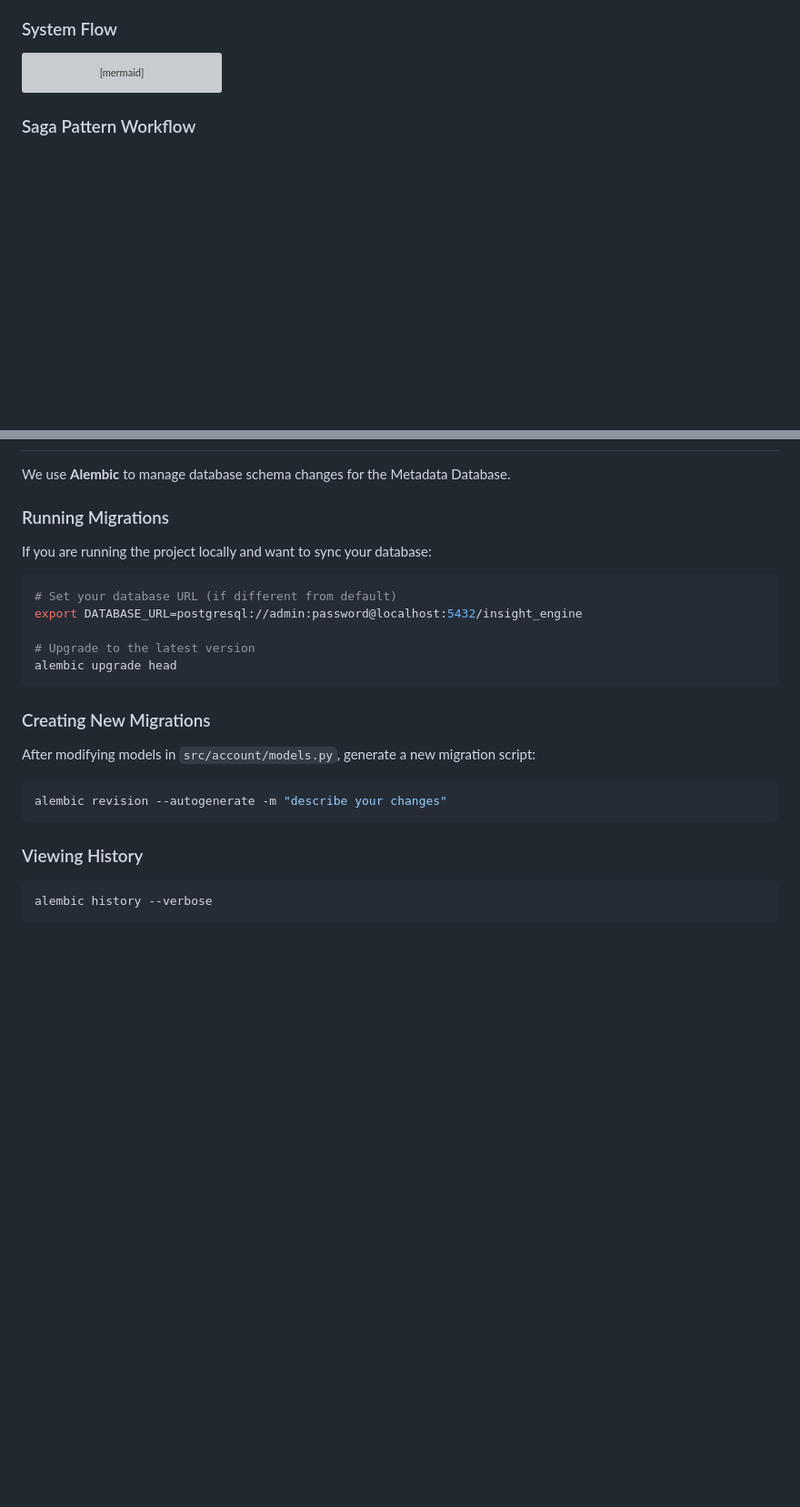
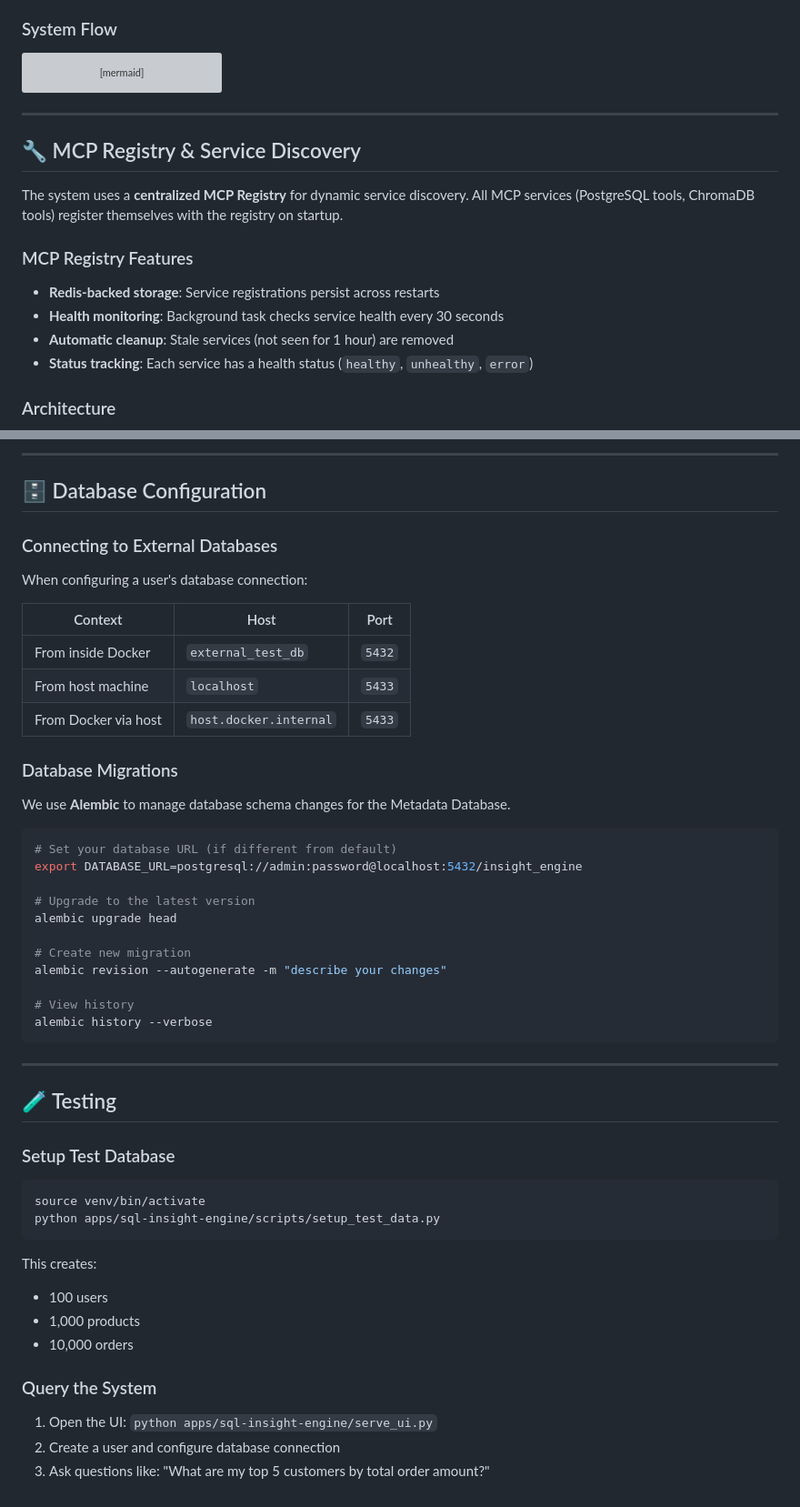
Before and after one commit to nadermedhet148/sql-insight-engine, a Markdown page: README.md, 2 parts joined by grey strips. Shown at 91% size. Rendered like a GitHub page; blank space fills up the shorter version; grey boxes are pictures that could not be loaded.

````diff
--- a/README.md
+++ b/README.md
@@ -51,5 +51,17 @@ graph TD
     Store -.->|Final Insight| User
 ```
 
-### Saga Pattern Workflow
+---
+
+## 🔧 MCP Registry & Service Discovery
+
+The system uses a **centralized MCP Registry** for dynamic service discovery. All MCP services (PostgreSQL tools, ChromaDB tools) register themselves with the registry on startup.
+
+### MCP Registry Features
+- **Redis-backed storage**: Service registrations persist across restarts
+- **Health monitoring**: Background task checks service health every 30 seconds
+- **Automatic cleanup**: Stale services (not seen for 1 hour) are removed
+- **Status tracking**: Each service has a health status (`healthy`, `unhealthy`, `error`)
+
+### Architecture
 ```mermaid
@@ -123,7 +203,18 @@ pip install -r requirements.txt
+---
+
+## 🗄️ Database Configuration
+
+### Connecting to External Databases
+When configuring a user's database connection:
+
+| Context | Host | Port |
+|---------|------|------|
+| From inside Docker | `external_test_db` | `5432` |
+| From host machine | `localhost` | `5433` |
+| From Docker via host | `host.docker.internal` | `5433` |
+
+### Database Migrations
 We use **Alembic** to manage database schema changes for the Metadata Database.
-
-### Running Migrations
-If you are running the project locally and want to sync your database:
 
 ```bash
 # Set your database URL (if different from default)
@@ -131,16 +222,30 @@ export DATABASE_URL=postgresql://admin:password@localhost:5432/insight_engine
 
 # Upgrade to the latest version
 alembic upgrade head
+
+# Create new migration
+alembic revision --autogenerate -m "describe your changes"
+
+# View history
+alembic history --verbose
 ```
 
-### Creating New Migrations
-After modifying models in `src/account/models.py`, generate a new migration script:
+---
 
+## 🧪 Testing
+
+### Setup Test Database
 ```bash
-alembic revision --autogenerate -m "describe your changes"
+source venv/bin/activate
+python apps/sql-insight-engine/scripts/setup_test_data.py
 ```
 
-### Viewing History
-```bash
-alembic history --verbose
-```
+This creates:
+- 100 users
+- 1,000 products
+- 10,000 orders
+
+### Query the System
+1. Open the UI: `python apps/sql-insight-engine/serve_ui.py`
+2. Create a user and configure database connection
+3. Ask questions like: "What are my top 5 customers by total order amount?"
````
Also changed, not shown: other parts of README.md (+112 -44 lines).
